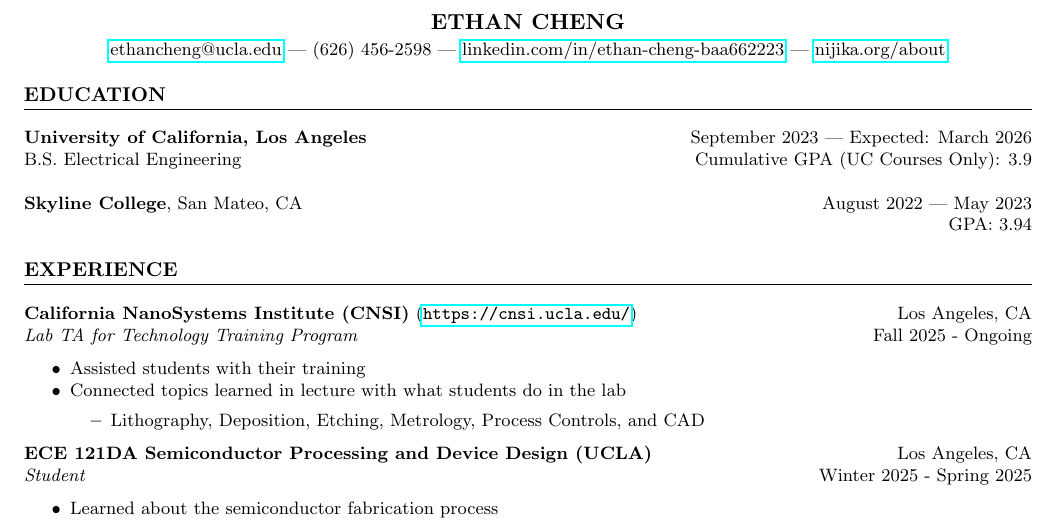
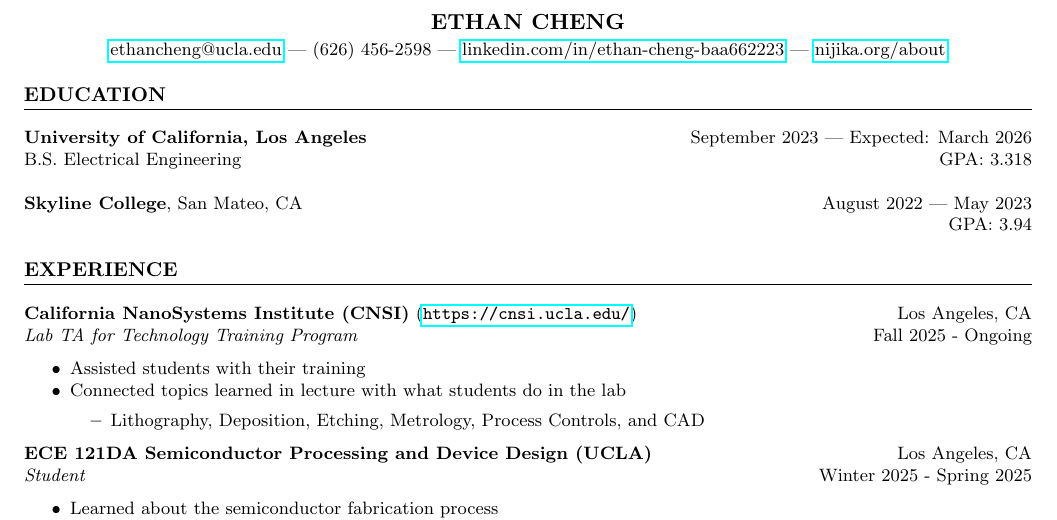
Before and after one commit to yadayadajaychan/cv, a LaTeX CV (cv.tex): part of page 1 of 2, cut so that both start at the same text. Compiled offline with pdfLaTeX.

Commit message:
update gpa

```diff
--- a/cv.tex
+++ b/cv.tex
@@ -33,7 +33,7 @@
 \section*{EDUCATION}
 \noindent
 \textbf{University of California, Los Angeles} \hfill September 2023 | Expected: March 2026\\
-B.S. Electrical Engineering \hfill Cumulative GPA (UC Courses Only): 3.9\\ % TODO GPA
+B.S. Electrical Engineering \hfill GPA: 3.318\\ % TODO GPA
 
 \noindent
 \textbf{Skyline College}, San Mateo, CA \hfill August 2022 | May 2023\\
```
